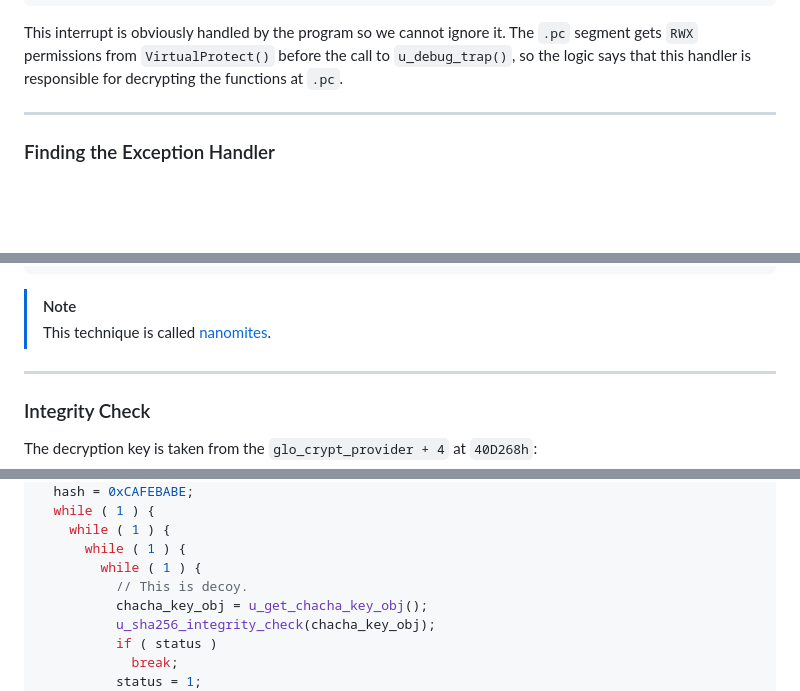
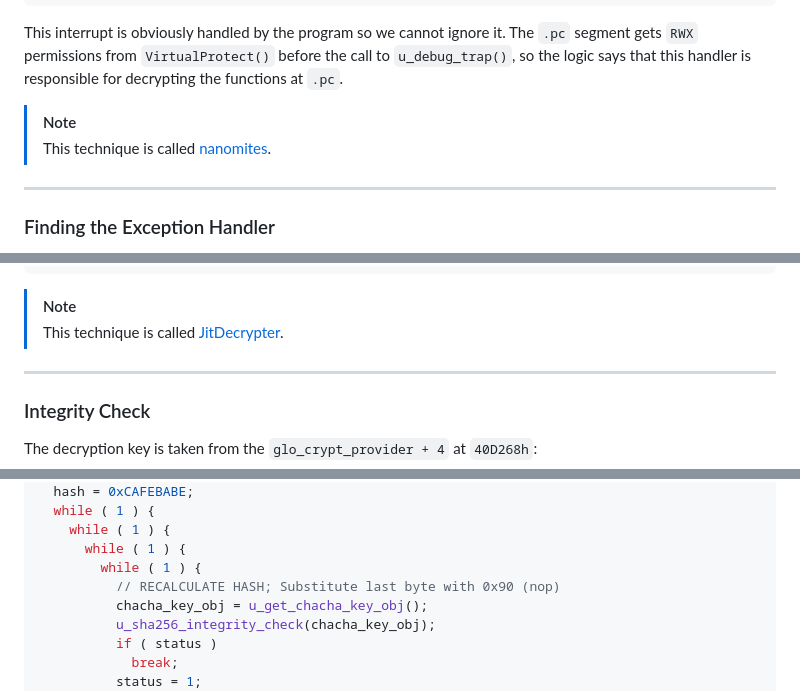
Before and after one commit to ispoleet/ctf-writeups, a Markdown page: crackmes_one_2026/Crackme_#9/README.md, 3 parts joined by grey strips. GitHub-like rendering; blank space fills up the shorter version.

Commit message:
add 3 writeups

````diff
--- a/crackmes_one_2026/Crackme_#9/README.md
+++ b/crackmes_one_2026/Crackme_#9/README.md
@@ -165,6 +165,9 @@ The `u_debug_trap()` causes an `int 3` exception:
 This interrupt is obviously handled by the program so we cannot ignore it. The `.pc` segment
 gets `RWX` permissions from `VirtualProtect()` before the call to `u_debug_trap()`, so the
 logic says that this handler is responsible for decrypting the functions at `.pc`.
+
+> [!NOTE]
+> This technique is called [nanomites](https://github.com/Fatmike-GH/Nanomites).
 ___
 
 
@@ -760,7 +763,7 @@ int __thiscall u_EXCEPTION_GUARD_PAGE_handler(obj *this, _EXCEPTION_RECORD *pRec
 ```
 
 > [!NOTE]
-> This technique is called [nanomites](https://github.com/Fatmike-GH/Nanomites).
+> This technique is called [JitDecrypter](https://github.com/Fatmike-GH/JitDecrypter).
 ___
 
 
@@ -1006,7 +1009,7 @@ bool __thiscall u_ENCRYPTED_VALIDATOR(_DWORD *this, char *serial) {
     while ( 1 ) {
       while ( 1 ) {
         while ( 1 ) {
-          // This is decoy.
+          // RECALCULATE HASH; Substitute last byte with 0x90 (nop)
           chacha_key_obj = u_get_chacha_key_obj();
           u_sha256_integrity_check(chacha_key_obj);
           if ( status )
````
